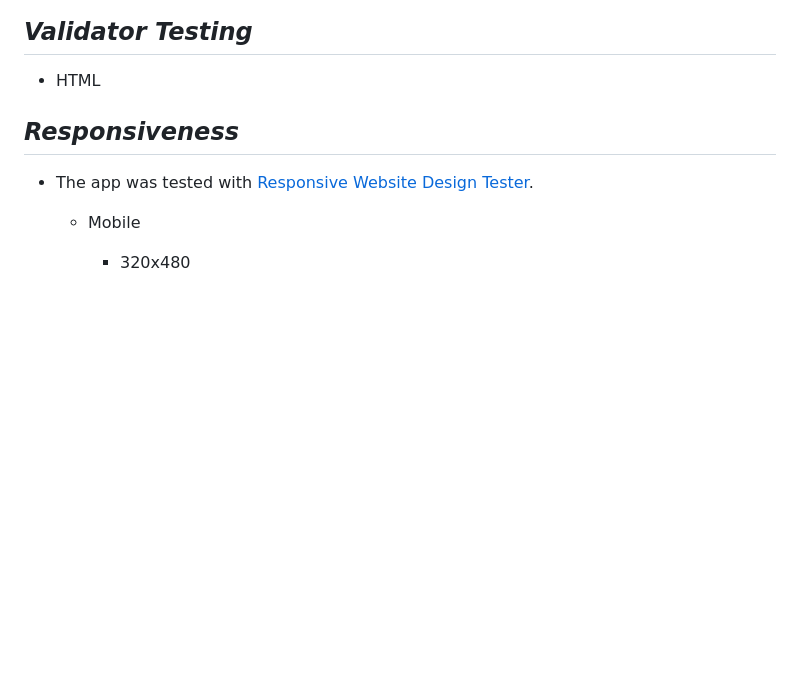
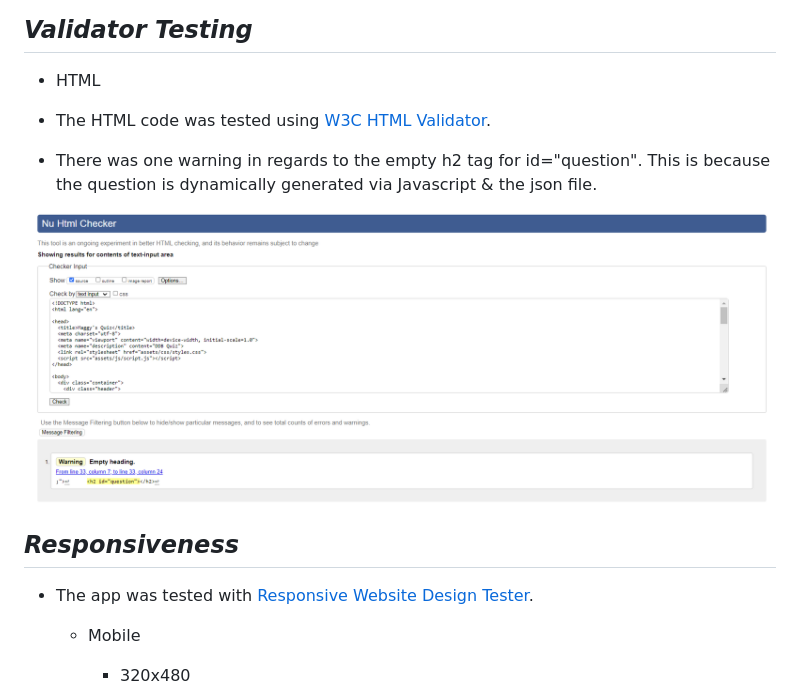
Before and after one commit to DMaggsy/DDB-Quiz, a Markdown page: README.md, the part around the change. Rendered like a GitHub page; blank space fills up the shorter version.

Commit message:
Add html checker and description to README file

```diff
--- a/README.md
+++ b/README.md
@@ -231,7 +231,11 @@ Code: Fixed by:     // Check if the username input value is empty
 
 - HTML
 
+- The HTML code was tested using [W3C HTML Validator](https://validator.w3.org/).
 
+- There was one warning in regards to the empty h2 tag for id="question". This is because the question is dynamically generated via Javascript & the json file.
+
+![HTML Validator](documentation/htmlchecker.png)
 
 ## *Responsiveness*
 
```
